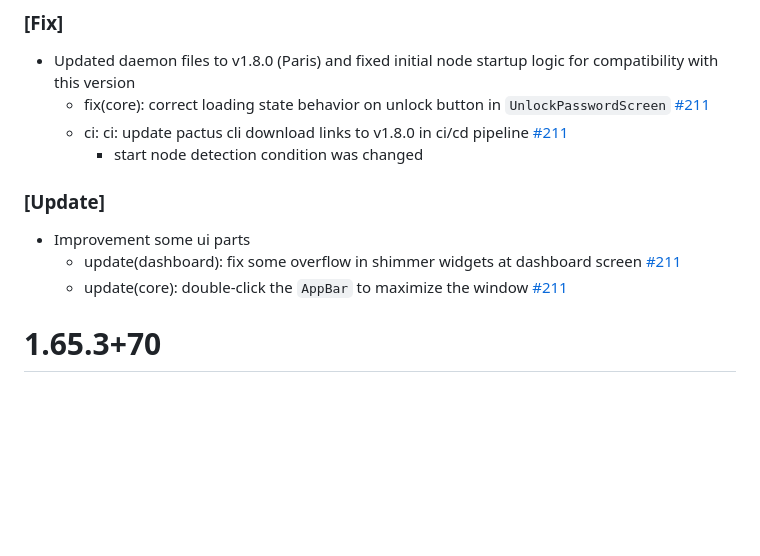
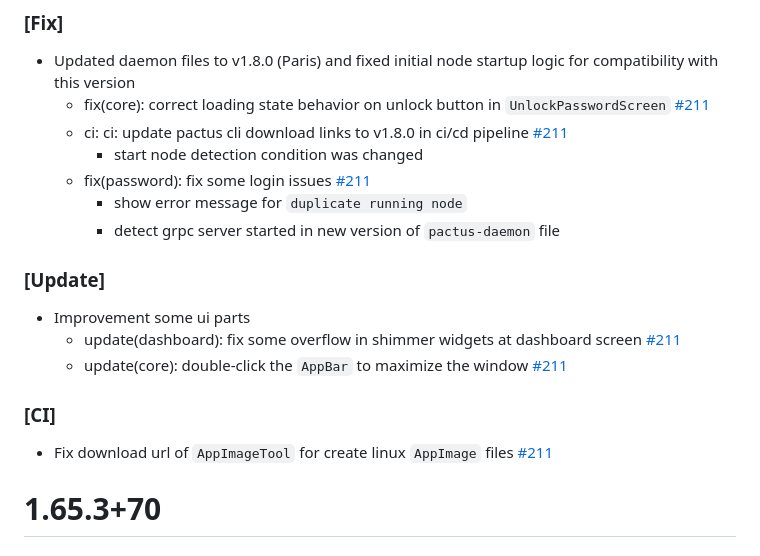
Before and after one commit to pactus-project/pactus-gui, a Markdown page: CHANGELOG.md, the part around the change. GitHub-like rendering; blank space fills up the shorter version.

Commit message:
docs: update `CHANGELOG.md` file

```diff
--- a/CHANGELOG.md
+++ b/CHANGELOG.md
@@ -5,10 +5,15 @@
   - fix(core): correct loading state behavior on unlock button in `UnlockPasswordScreen` [#211](https://github.com/pactus-project/pactus-gui/pull/212)
   - ci: ci: update pactus cli download links to v1.8.0 in ci/cd pipeline [#211](https://github.com/pactus-project/pactus-gui/pull/212)
     - start node detection condition was changed
+  - fix(password): fix some login issues [#211](https://github.com/pactus-project/pactus-gui/pull/212)
+    - show error message for `duplicate running node`
+    - detect grpc server started in new version of `pactus-daemon` file
 ### [Update]
 - Improvement some ui parts
   - update(dashboard): fix some overflow in shimmer widgets at dashboard screen [#211](https://github.com/pactus-project/pactus-gui/pull/212)
   - update(core): double-click the `AppBar` to maximize the window [#211](https://github.com/pactus-project/pactus-gui/pull/210)
+### [CI]
+- Fix download url of `AppImageTool` for create linux `AppImage` files [#211](https://github.com/pactus-project/pactus-gui/pull/212)
 
 # 1.65.3+70
 ### [CI]
```
